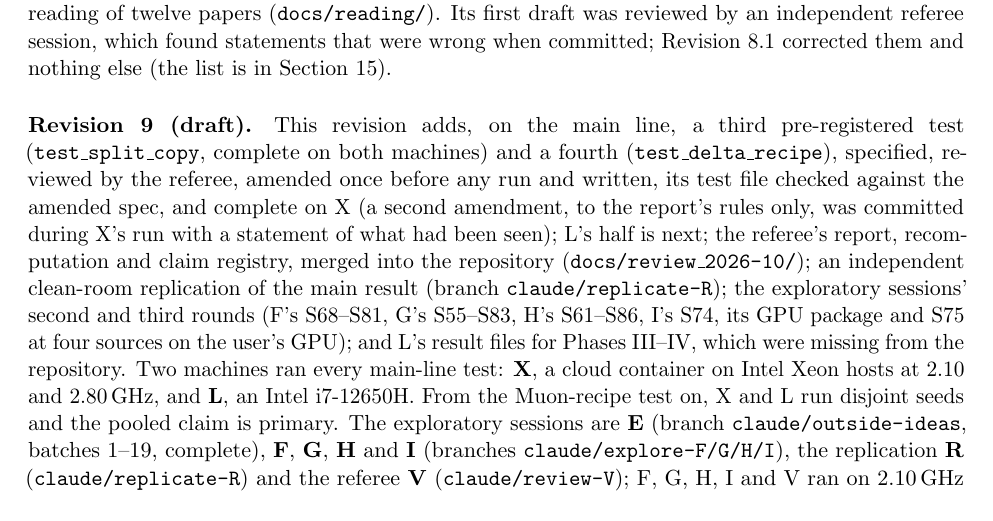
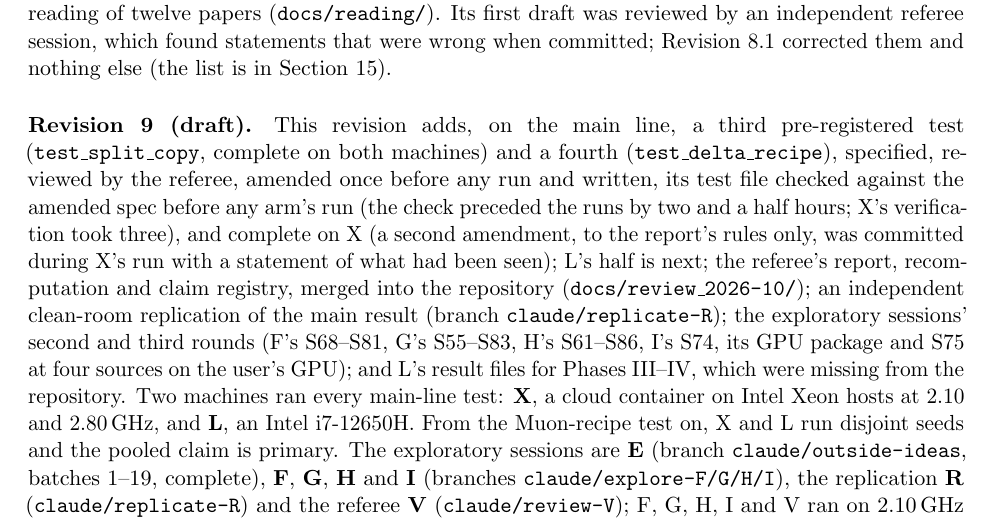
Before and after one commit to Ynkling/clankers, a LaTeX paper (multichannel_hebbian_report_v9.tex): part of page 2 of 41, cut so that both start at the same text. Compiled offline with pdfLaTeX.

Commit message:
Revision 9 draft: the test-file check preceded every arm's run of test_delta_recipe (Referee V withdrew its fourth-pass item 6 at e733dca: the process started 02:12, the arms 05:27, the check 03:01), stated again in the revision paragraph and the memory section
Co-Authored-By: Claude Fable 5.1 <noreply@anthropic.com>
Claude-Session: https://claude.ai/code/session_01D7HpBudv8or6aFXGqt2fyj

```diff
--- a/multichannel_hebbian_report_v9.tex
+++ b/multichannel_hebbian_report_v9.tex
@@ -38,7 +38,7 @@ This revision reports what has been done to that result since. An independent re
 
 \paragraph{Revision~8 (7--10 October 2026).} Revision~8 added Phase~VI: two pre-registered tests on two machines with disjoint seeds, an audit of the project's records (\texttt{docs/audit\_2026-10.md}), five exploratory batches on the side branch, three exploratory sessions on their own branches and a reading of twelve papers (\texttt{docs/reading/}). Its first draft was reviewed by an independent referee session, which found statements that were wrong when committed; Revision~8.1 corrected them and nothing else (the list is in Section~\ref{sec:referee}).
 
-\paragraph{Revision~9 (draft).}\sloppy This revision adds, on the main line, a third pre-registered test (\texttt{test\_split\_copy}, complete on both machines) and a fourth (\texttt{test\_delta\_recipe}), specified, reviewed by the referee, amended once before any run and written, its test file checked against the amended spec, and complete on X (a second amendment, to the report's rules only, was committed during X's run with a statement of what had been seen); L's half is next; the referee's report, recomputation and claim registry, merged into the repository (\texttt{docs/review\_2026-10/}); an independent clean-room replication of the main result (branch \texttt{claude/replicate-R}); the exploratory sessions' second and third rounds (F's S68--S81, G's S55--S83, H's S61--S86, I's S74, its GPU package and S75 at four sources on the user's GPU); and L's result files for Phases~III--IV, which were missing from the repository. Two machines ran every main-line test: \textbf{X}, a cloud container on Intel Xeon hosts at 2.10 and 2.80\,GHz, and \textbf{L}, an Intel i7-12650H. From the Muon-recipe test on, X and L run disjoint seeds and the pooled claim is primary. The exploratory sessions are \textbf{E} (branch \texttt{claude/outside-ideas}, batches 1--19, complete), \textbf{F}, \textbf{G}, \textbf{H} and \textbf{I} (branches \texttt{claude/explore-F/G/H/I}), the replication \textbf{R} (\texttt{claude/replicate-R}) and the referee \textbf{V} (\texttt{claude/review-V}); F, G, H, I and V ran on 2.10\,GHz Xeons (R's records carry no CPU model), E's batches mostly on 2.10\,GHz hosts with 60 of batch~16's 165 runs and batch~19 on 2.80\,GHz. Every verdict was fixed before its run and printed mechanically; the referee's recomputation (Section~\ref{sec:referee}) re-derived every pre-registered reading of the sessions' later reports from their records and checked that the earlier ones were committed before their first run. The referee also checked this revision's first draft against the records, and the statements it found wrong are corrected here and listed in Section~\ref{sec:referee}. The revision is a draft: \texttt{test\_delta\_recipe}'s L half has not run, F's S81, G's S83, H's S86 and R's Phase~4 are complete, E's batch~20 (S67's unbound runs continued to 86{,}400 updates) and the sessions' fifth round are running, and everything remains one small model on synthetic tasks. The title has been scoped to what was shown.
+\paragraph{Revision~9 (draft).}\sloppy This revision adds, on the main line, a third pre-registered test (\texttt{test\_split\_copy}, complete on both machines) and a fourth (\texttt{test\_delta\_recipe}), specified, reviewed by the referee, amended once before any run and written, its test file checked against the amended spec before any arm's run (the check preceded the runs by two and a half hours; X's verification took three), and complete on X (a second amendment, to the report's rules only, was committed during X's run with a statement of what had been seen); L's half is next; the referee's report, recomputation and claim registry, merged into the repository (\texttt{docs/review\_2026-10/}); an independent clean-room replication of the main result (branch \texttt{claude/replicate-R}); the exploratory sessions' second and third rounds (F's S68--S81, G's S55--S83, H's S61--S86, I's S74, its GPU package and S75 at four sources on the user's GPU); and L's result files for Phases~III--IV, which were missing from the repository. Two machines ran every main-line test: \textbf{X}, a cloud container on Intel Xeon hosts at 2.10 and 2.80\,GHz, and \textbf{L}, an Intel i7-12650H. From the Muon-recipe test on, X and L run disjoint seeds and the pooled claim is primary. The exploratory sessions are \textbf{E} (branch \texttt{claude/outside-ideas}, batches 1--19, complete), \textbf{F}, \textbf{G}, \textbf{H} and \textbf{I} (branches \texttt{claude/explore-F/G/H/I}), the replication \textbf{R} (\texttt{claude/replicate-R}) and the referee \textbf{V} (\texttt{claude/review-V}); F, G, H, I and V ran on 2.10\,GHz Xeons (R's records carry no CPU model), E's batches mostly on 2.10\,GHz hosts with 60 of batch~16's 165 runs and batch~19 on 2.80\,GHz. Every verdict was fixed before its run and printed mechanically; the referee's recomputation (Section~\ref{sec:referee}) re-derived every pre-registered reading of the sessions' later reports from their records and checked that the earlier ones were committed before their first run. The referee also checked this revision's first draft against the records, and the statements it found wrong are corrected here and listed in Section~\ref{sec:referee}. The revision is a draft: \texttt{test\_delta\_recipe}'s L half has not run, F's S81, G's S83, H's S86 and R's Phase~4 are complete, E's batch~20 (S67's unbound runs continued to 86{,}400 updates) and the sessions' fifth round are running, and everything remains one small model on synthetic tasks. The title has been scoped to what was shown.
 
 \begin{table}[H]
 \centering
```
Also changed, not shown: multichannel_hebbian_report_v9.pdf, multichannel_hebbian_report_v9.tex (2 more changed lines).
